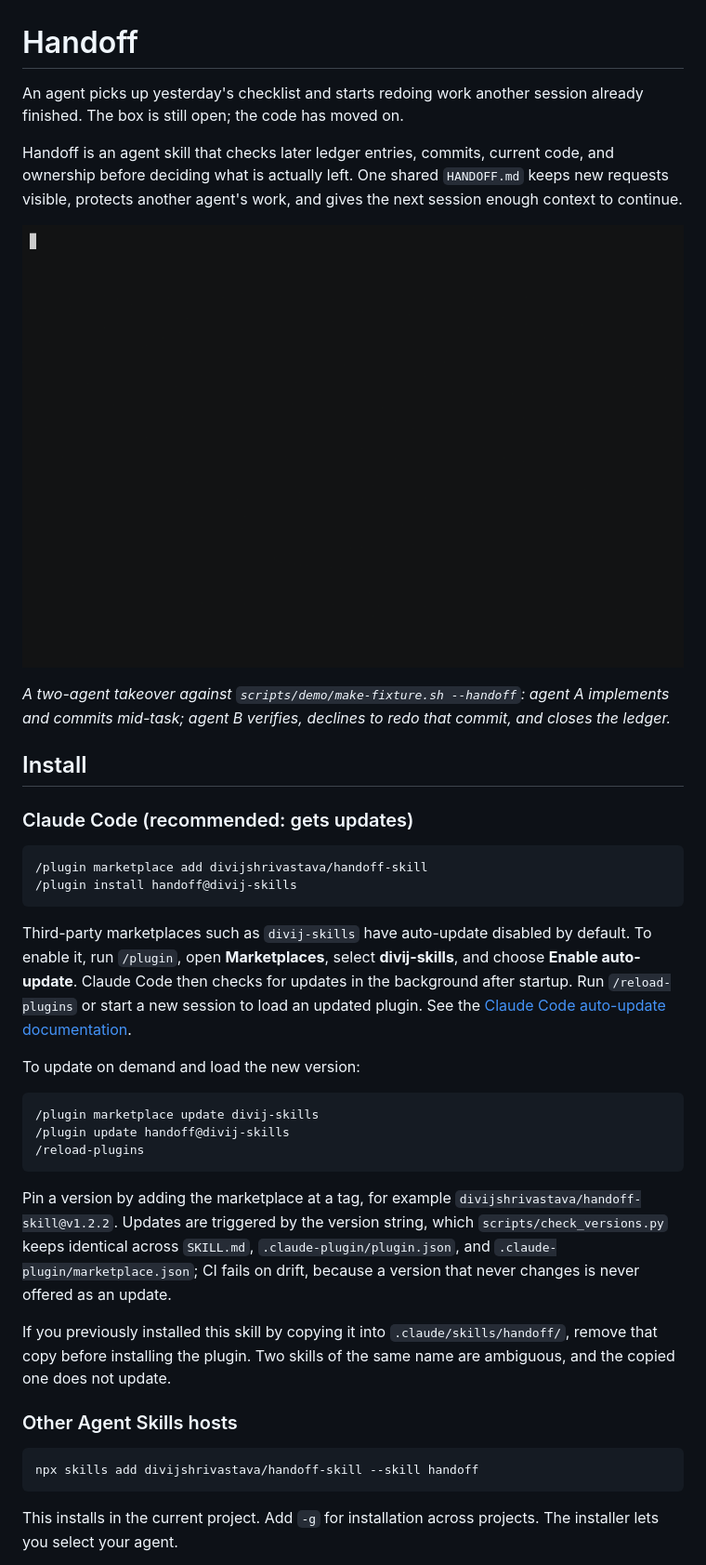
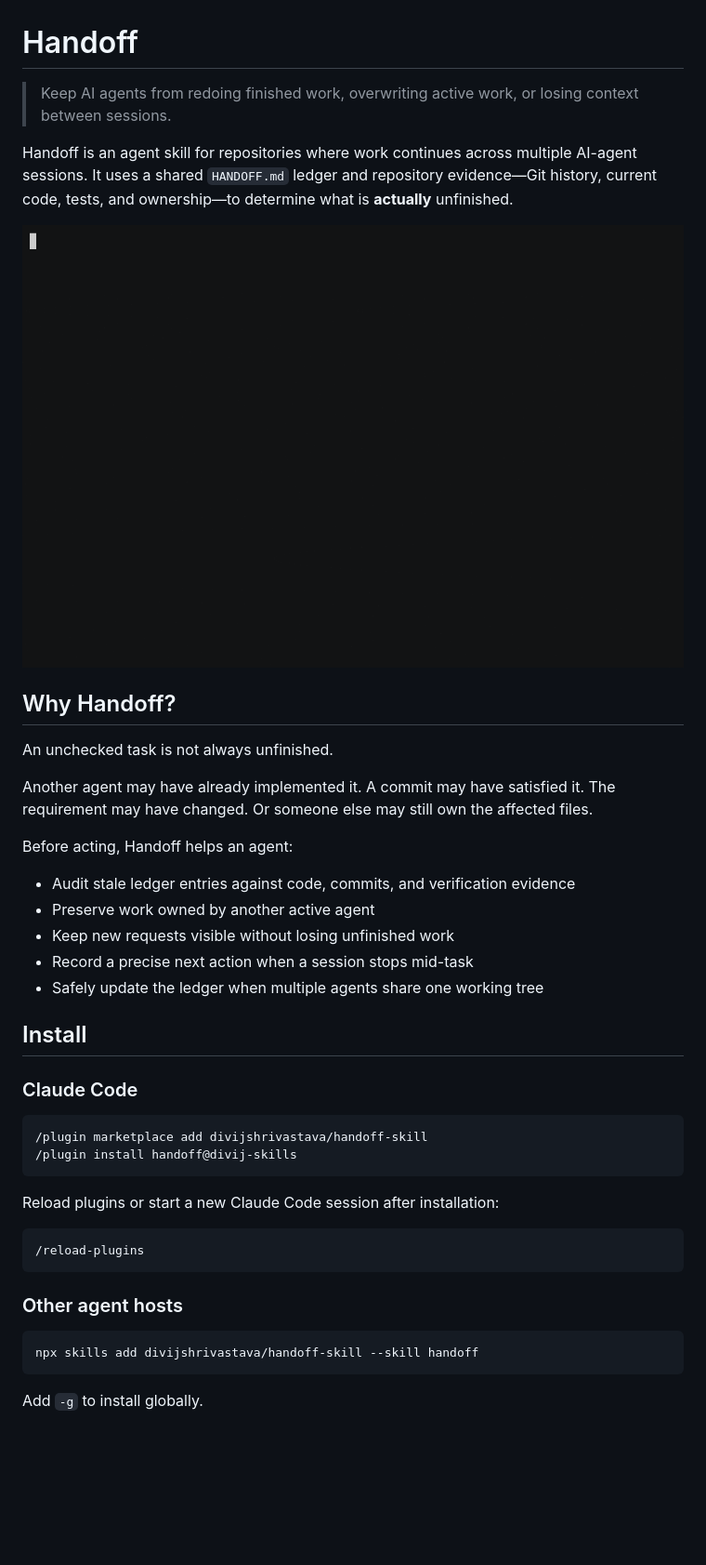
Before and after one commit to divijshrivastava/handoff-skill, a Markdown page: README.md, the part around one of its changes. Shown at 93% size. GitHub-like rendering; pictures changed too: scripts/demo/handoff.gif; blank space fills up the shorter version.

````diff
--- a/README.md
+++ b/README.md
@@ -1,6 +1,6 @@
 # Handoff
 
-An agent picks up yesterday's checklist and starts redoing work another session already finished. The box is still open; the code has moved on.
+> Keep AI agents from redoing finished work, overwriting active work, or losing context between sessions.
 
-Handoff is an agent skill that checks later ledger entries, commits, current code, and ownership before deciding what is actually left. One shared `HANDOFF.md` keeps new requests visible, protects another agent's work, and gives the next session enough context to continue.
+Handoff is an agent skill for repositories where work continues across multiple AI-agent sessions. It uses a shared `HANDOFF.md` ledger and repository evidence—Git history, current code, tests, and ownership—to determine what is **actually** unfinished.
 
@@ -8,46 +8,38 @@ Handoff is an agent skill that checks later ledger entries, commits, current cod
 
-*A two-agent takeover against `scripts/demo/make-fixture.sh --handoff`: agent A implements and commits mid-task; agent B verifies, declines to redo that commit, and closes the ledger.*
+## Why Handoff?
+
+An unchecked task is not always unfinished.
+
+Another agent may have already implemented it. A commit may have satisfied it. The requirement may have changed. Or someone else may still own the affected files.
+
+Before acting, Handoff helps an agent:
+
+- Audit stale ledger entries against code, commits, and verification evidence
+- Preserve work owned by another active agent
+- Keep new requests visible without losing unfinished work
+- Record a precise next action when a session stops mid-task
+- Safely update the ledger when multiple agents share one working tree
 
 ## Install
 
-### Claude Code (recommended: gets updates)
+### Claude Code
 
-```sh
+```bash
 /plugin marketplace add divijshrivastava/handoff-skill
 /plugin install handoff@divij-skills
 ```
 
-Third-party marketplaces such as `divij-skills` have auto-update disabled by
-default. To enable it, run `/plugin`, open **Marketplaces**, select
-**divij-skills**, and choose **Enable auto-update**. Claude Code then checks for
-updates in the background after startup. Run `/reload-plugins` or start a new
-session to load an updated plugin. See the
-[Claude Code auto-update documentation](https://code.claude.com/docs/en/discover-plugins#configure-auto-updates).
+Reload plugins or start a new Claude Code session after installation:
 
-To update on demand and load the new version:
-
-```sh
-/plugin marketplace update divij-skills
-/plugin update handoff@divij-skills
+```bash
 /reload-plugins
 ```
 
-Pin a version by adding the marketplace at a tag, for example
-`divijshrivastava/handoff-skill@v1.2.2`. Updates are triggered by the version string,
-which `scripts/check_versions.py` keeps identical across `SKILL.md`,
-`.claude-plugin/plugin.json`, and `.claude-plugin/marketplace.json`; CI fails on drift,
-because a version that never changes is never offered as an update.
+### Other agent hosts
 
-If you previously installed this skill by copying it into `.claude/skills/handoff/`,
-remove that copy before installing the plugin. Two skills of the same name are
-ambiguous, and the copied one does not update.
-
-### Other Agent Skills hosts
-
-```sh
+```bash
 npx skills add divijshrivastava/handoff-skill --skill handoff
 ```
 
-This installs in the current project. Add `-g` for installation across projects.
-The installer lets you select your agent.
+Add `-g` to install globally.
 
````
Also changed, not shown: other parts of README.md (+89 -68 lines), scripts/demo/RECORDING.md (+3 -3 lines), 2 other files.
